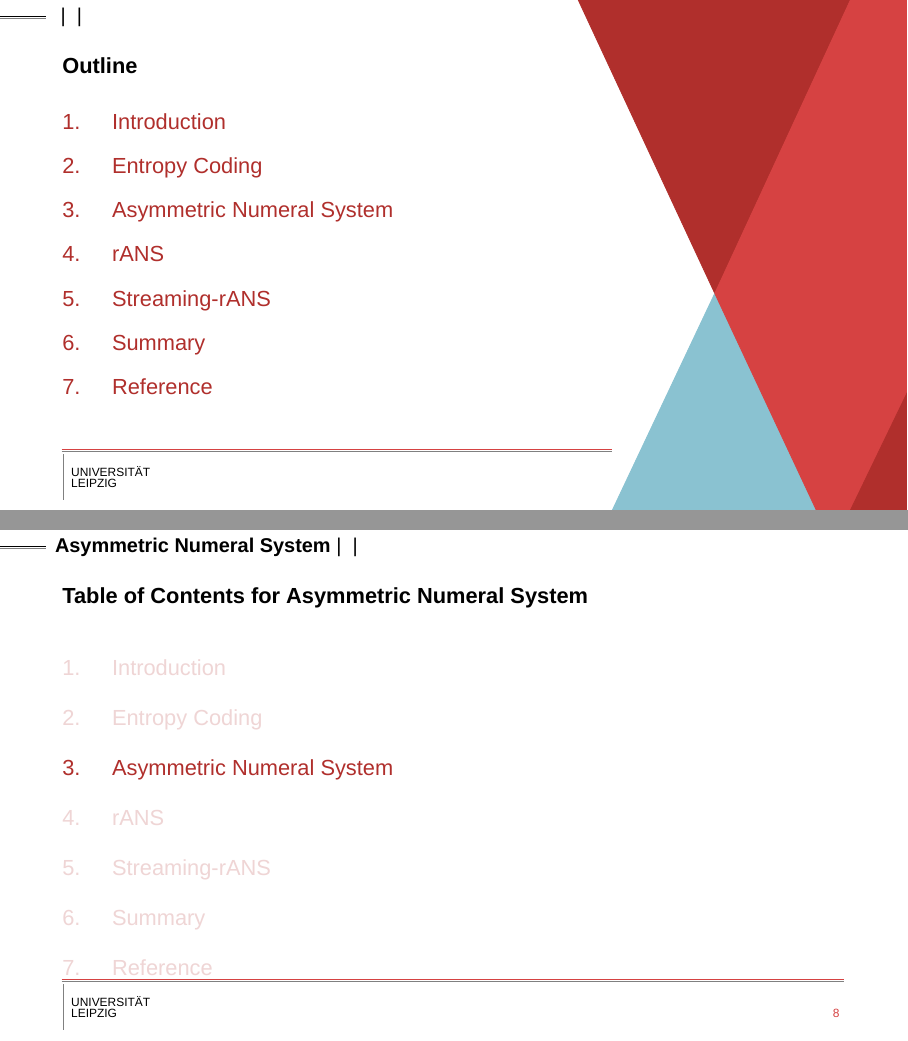
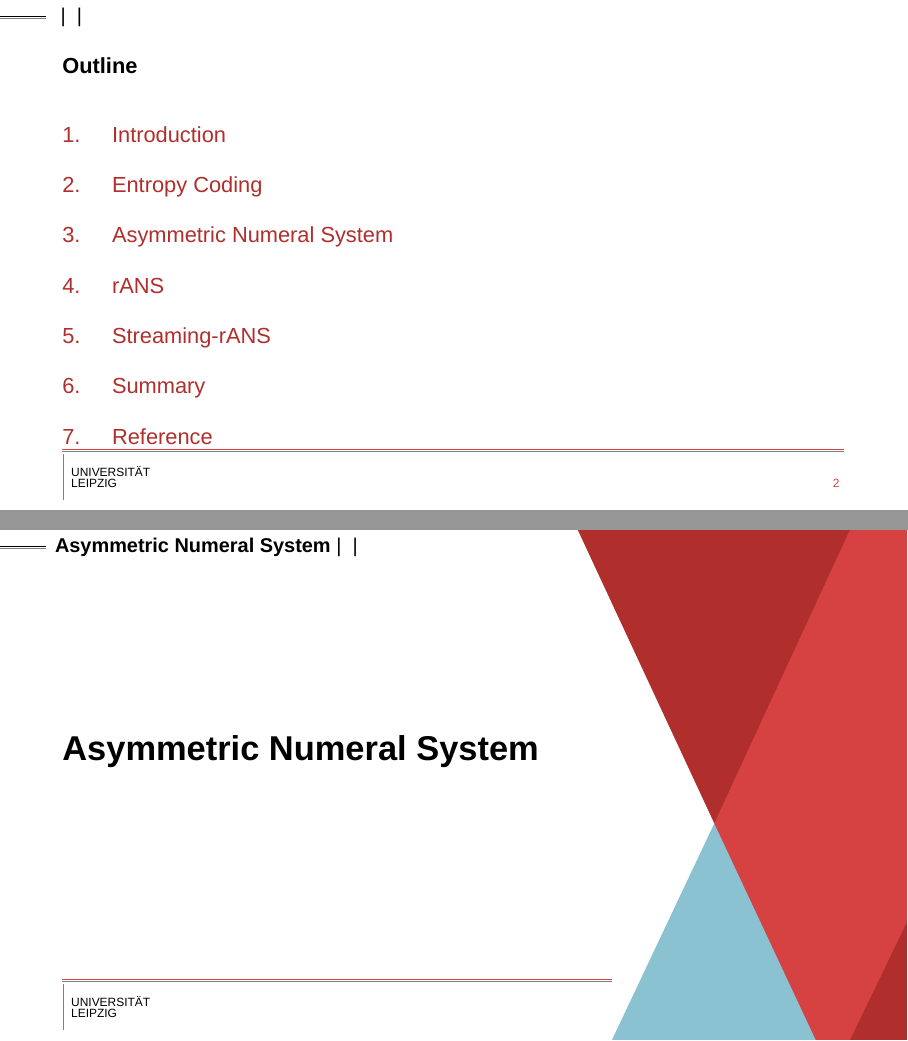
Before and after one commit to hurryclear/cs_theory, LaTeX slides (24ws_data_compression/presentation_slides/main.tex, which reads 24ws_data_compression/presentation_slides/beamerthemeLeipzigChemie.sty, 24ws_data_compression/presentation_slides/slides/3AsymmetricNumeralSystem.tex): pages 2 and 8 of 51 before the commit and pages 2 and 7 of 51 after it, joined at a grey line. Compiled offline with XeLaTeX; a missing font is replaced by an installed copy or a similar font.

Commit message:
try to make table contents style but did not work

```diff
--- a/24ws_data_compression/presentation_slides/beamerthemeLeipzigChemie.sty
+++ b/24ws_data_compression/presentation_slides/beamerthemeLeipzigChemie.sty
@@ -183,23 +183,23 @@
 %--------------------------------------------------------------------------
 \def\definepagelayoutwithAR{
 	\ifnum \BeamerAspectRatio=169
-    	\SpecialPageLayout
+        \SpecialPageLayout
     \else
-    	\specialpagelayout
+        \specialpagelayout
     \fi
 }
 %% This is to make table of contents/ overview slide after title page
-\newcommand{\maketableofcontents}{
-    {
-    \definepagelayoutwithAR
+\newcommand{\maketableofcontents}[1][]{
     \begin{frame}{Outline}
-        \tableofcontents
-        \vspace*{3em}
+        \ifx\relax#1\relax
+            \tableofcontents
+        \else
+            \tableofcontents[#1,subsectionstyle=show/show/hide]
+        \fi
     \end{frame}
-   }
 }
 
-%% This will show table of content slides before move to each subsection
+%% This will show table of content slides before move to each subsection //TODO: Figure out how to make it work
 \newcommand{\makesubsectionpopup}{
 \AtBeginSubsection[]
 {{
--- a/24ws_data_compression/presentation_slides/slides/3AsymmetricNumeralSystem.tex
+++ b/24ws_data_compression/presentation_slides/slides/3AsymmetricNumeralSystem.tex
@@ -1,10 +1,7 @@
 \section{Asymmetric Numeral System}
 
 
-
-\begin{frame}{Table of Contents for Asymmetric Numeral System}
-    \tableofcontents[currentsection]
-\end{frame}
+% \maketableofcontents[currentsection]
 
 \subsection{Motivation}
     \begin{frame}[fragile]{Motivation}
```
Also changed, not shown: 24ws_data_compression/presentation_slides/slides/4rANS.tex (+0 -1 lines), 24ws_data_compression/presentation_slides/slides/5streamingrANS.tex (+2 -0 lines), 24ws_data_compression/presentation_slides/main.pdf, 9 other files.
